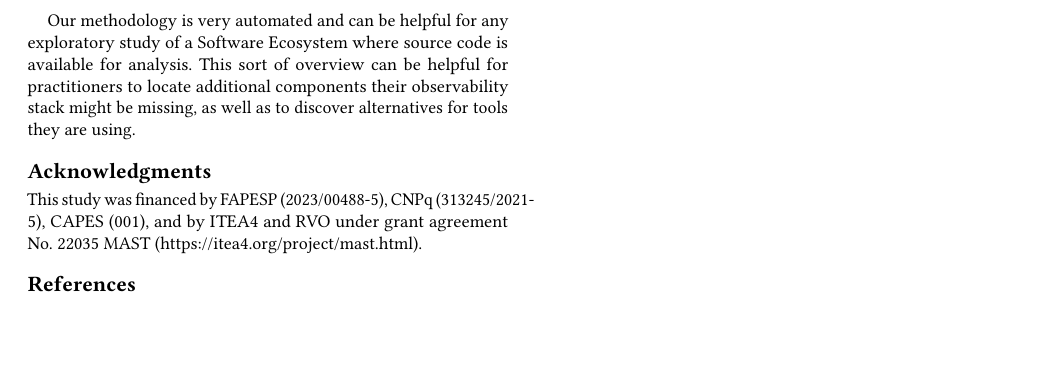
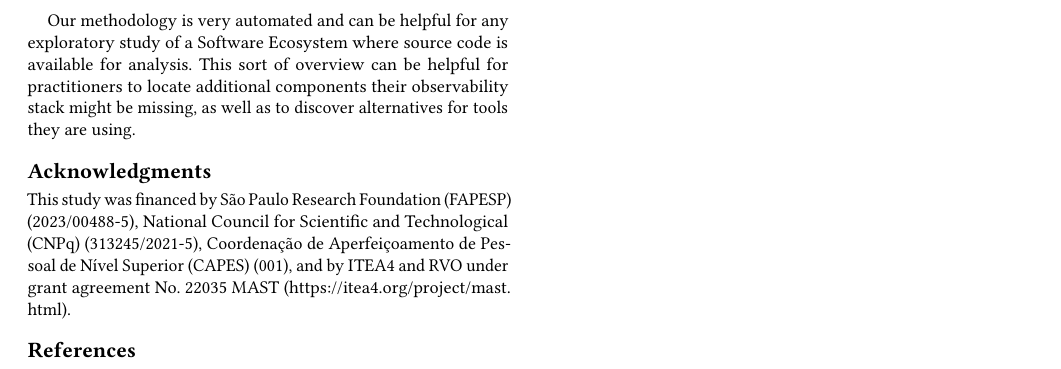
Before and after one commit to Misterio77/OSS-Cloud-Observability, a LaTeX paper (latex/source/main.tex): part of page 7 of 8, cut so that both start at the same text, the shorter picture padded with empty space. Compiled offline with pdfLaTeX.

Commit message:
latex: un-shorten acks

```diff
--- a/latex/source/main.tex
+++ b/latex/source/main.tex
@@ -712,8 +712,10 @@ as well as to discover alternatives for tools they are using.
 
 \begin{acks}
 
-This study was financed by FAPESP (2023/00488-5), CNPq (313245/2021-5),
-CAPES (001), and by ITEA4 and RVO under grant agreement No.~22035 MAST
+This study was financed by São Paulo Research Foundation (FAPESP)
+(2023/00488-5), National Council for Scientific and Technological (CNPq)
+(313245/2021-5), Coordenação de Aperfeiçoamento de Pessoal de Nível Superior
+(CAPES) (001), and by ITEA4 and RVO under grant agreement No.~22035 MAST
 (\url{https://itea4.org/project/mast.html}).
 
 \end{acks}
```
